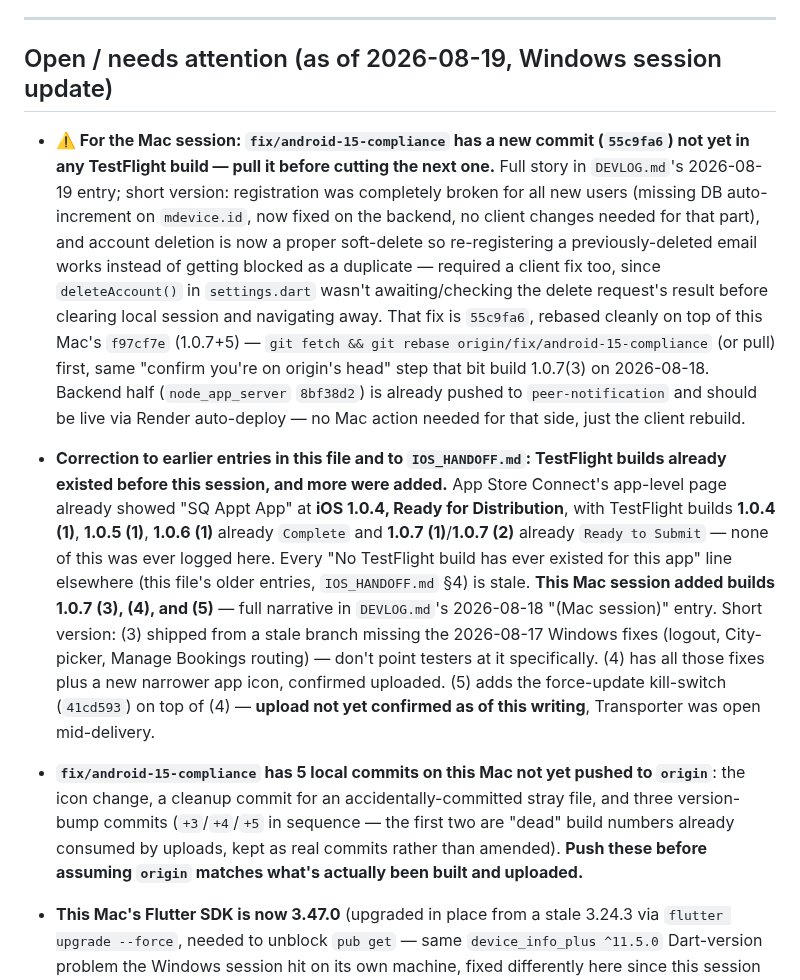
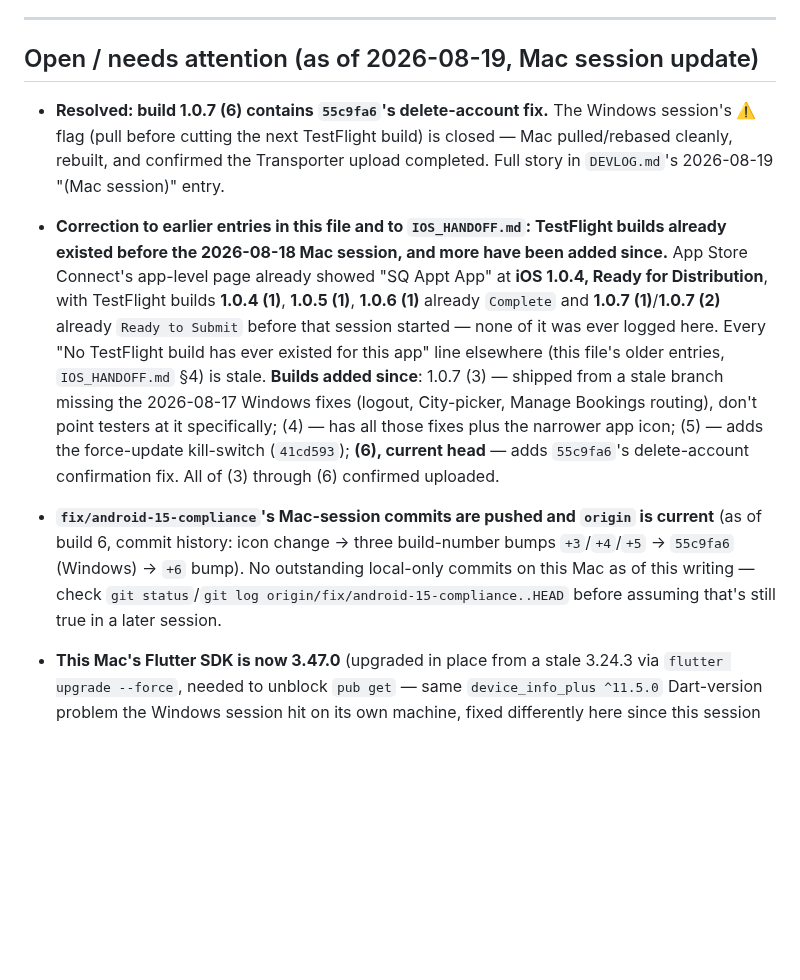
Before and after one commit to vicdlr/sq_appt_app_2, a Markdown page: pending_work.md, the part around the change. GitHub-like rendering; blank space fills up the shorter version.

Commit message:
Log TestFlight build 1.0.7(6): picked up delete-account fix, closes Windows session's pull-before-build flag
Also corrects pending_work.md's build-status summary now that (3)
through (6) are all confirmed uploaded, and confirms no outstanding
unpushed commits remain on the Mac's fix/android-15-compliance.

Co-Authored-By: Claude Sonnet 5 <noreply@anthropic.com>
Claude-Session: https://claude.ai/code/session_0168A9WWXB8TkAnjAhth3AEm

```diff
--- a/pending_work.md
+++ b/pending_work.md
@@ -7,39 +7,30 @@
 
 ---
 
-## Open / needs attention (as of 2026-08-19, Windows session update)
+## Open / needs attention (as of 2026-08-19, Mac session update)
 
-- **⚠️ For the Mac session: `fix/android-15-compliance` has a new commit (`55c9fa6`) not yet in any
-  TestFlight build — pull it before cutting the next one.** Full story in `DEVLOG.md`'s 2026-08-19
-  entry; short version: registration was completely broken for all new users (missing DB
-  auto-increment on `mdevice.id`, now fixed on the backend, no client changes needed for that part),
-  and account deletion is now a proper soft-delete so re-registering a previously-deleted email
-  works instead of getting blocked as a duplicate — required a client fix too, since
-  `deleteAccount()` in `settings.dart` wasn't awaiting/checking the delete request's result before
-  clearing local session and navigating away. That fix is `55c9fa6`, rebased cleanly on top of this
-  Mac's `f97cf7e` (1.0.7+5) — `git fetch && git rebase origin/fix/android-15-compliance` (or pull)
-  first, same "confirm you're on origin's head" step that bit build 1.0.7(3) on 2026-08-18. Backend
-  half (`node_app_server` `8bf38d2`) is already pushed to `peer-notification` and should be live via
-  Render auto-deploy — no Mac action needed for that side, just the client rebuild.
+- **Resolved: build 1.0.7 (6) contains `55c9fa6`'s delete-account fix.** The Windows session's ⚠️
+  flag (pull before cutting the next TestFlight build) is closed — Mac pulled/rebased cleanly,
+  rebuilt, and confirmed the Transporter upload completed. Full story in `DEVLOG.md`'s 2026-08-19
+  "(Mac session)" entry.
 
 - **Correction to earlier entries in this file and to `IOS_HANDOFF.md`: TestFlight builds already
-  existed before this session, and more were added.** App Store Connect's app-level page already
-  showed "SQ Appt App" at **iOS 1.0.4, Ready for Distribution**, with TestFlight builds **1.0.4
-  (1)**, **1.0.5 (1)**, **1.0.6 (1)** already `Complete` and **1.0.7 (1)**/**1.0.7 (2)** already
-  `Ready to Submit` — none of this was ever logged here. Every "No TestFlight build has ever
-  existed for this app" line elsewhere (this file's older entries, `IOS_HANDOFF.md` §4) is stale.
-  **This Mac session added builds 1.0.7 (3), (4), and (5)** — full narrative in `DEVLOG.md`'s
-  2026-08-18 "(Mac session)" entry. Short version: (3) shipped from a stale branch missing the
-  2026-08-17 Windows fixes (logout, City-picker, Manage Bookings routing) — don't point testers at
-  it specifically. (4) has all those fixes plus a new narrower app icon, confirmed uploaded. (5)
-  adds the force-update kill-switch (`41cd593`) on top of (4) — **upload not yet confirmed as of
-  this writing**, Transporter was open mid-delivery.
+  existed before the 2026-08-18 Mac session, and more have been added since.** App Store Connect's
+  app-level page already showed "SQ Appt App" at **iOS 1.0.4, Ready for Distribution**, with
+  TestFlight builds **1.0.4 (1)**, **1.0.5 (1)**, **1.0.6 (1)** already `Complete` and **1.0.7
+  (1)**/**1.0.7 (2)** already `Ready to Submit` before that session started — none of it was ever
+  logged here. Every "No TestFlight build has ever existed for this app" line elsewhere (this
+  file's older entries, `IOS_HANDOFF.md` §4) is stale. **Builds added since**: 1.0.7 (3) — shipped
+  from a stale branch missing the 2026-08-17 Windows fixes (logout, City-picker, Manage Bookings
+  routing), don't point testers at it specifically; (4) — has all those fixes plus the narrower app
+  icon; (5) — adds the force-update kill-switch (`41cd593`); **(6), current head** — adds
+  `55c9fa6`'s delete-account confirmation fix. All of (3) through (6) confirmed uploaded.
 
-- **`fix/android-15-compliance` has 5 local commits on this Mac not yet pushed to `origin`**: the
-  icon change, a cleanup commit for an accidentally-committed stray file, and three version-bump
-  commits (`+3`/`+4`/`+5` in sequence — the first two are "dead" build numbers already consumed by
-  uploads, kept as real commits rather than amended). **Push these before assuming `origin` matches
-  what's actually been built and uploaded.**
+- **`fix/android-15-compliance`'s Mac-session commits are pushed and `origin` is current** (as of
+  build 6, commit history: icon change → three build-number bumps `+3`/`+4`/`+5` → `55c9fa6`
+  (Windows) → `+6` bump). No outstanding local-only commits on this Mac as of this writing — check
+  `git status`/`git log origin/fix/android-15-compliance..HEAD` before assuming that's still true
+  in a later session.
 
 - **This Mac's Flutter SDK is now 3.47.0** (upgraded in place from a stale 3.24.3 via `flutter
   upgrade --force`, needed to unblock `pub get` — same `device_info_plus ^11.5.0` Dart-version
```
Also changed, not shown: DEVLOG.md (+29 -0 lines).
